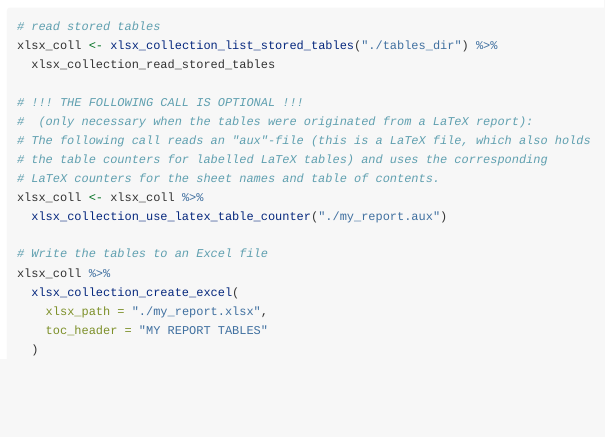
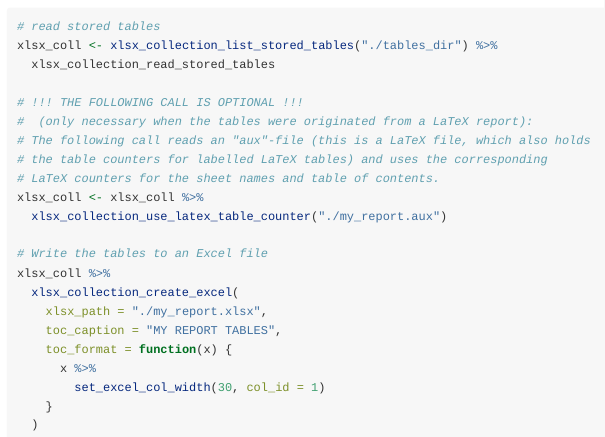
Before and after one commit to a-maldet/xlsxcollection, an R Markdown document (vignettes/xlsxcollection.Rmd): the page in a window 1100 px wide, from 1130 px down. Rendered offline with R 4.5, knitr and Pandoc, with nearby package versions.

Commit message:
update vignette

````diff
--- a/vignettes/xlsxcollection.Rmd
+++ b/vignettes/xlsxcollection.Rmd
@@ -87,6 +87,10 @@ xlsx_coll <- xlsx_coll %>%
 xlsx_coll %>%
   xlsx_collection_create_excel(
     xlsx_path = "./my_report.xlsx",
-    toc_header = "MY REPORT TABLES"
+    toc_caption = "MY REPORT TABLES",
+    toc_format = function(x) {
+      x %>%
+        set_excel_col_width(30, col_id = 1)
+    }
   )
 ```
````
